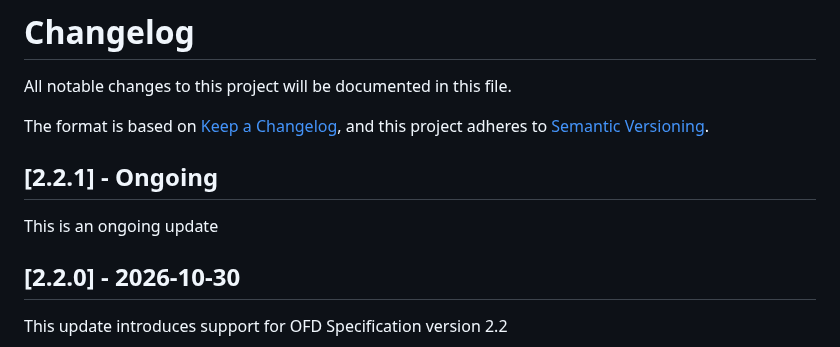
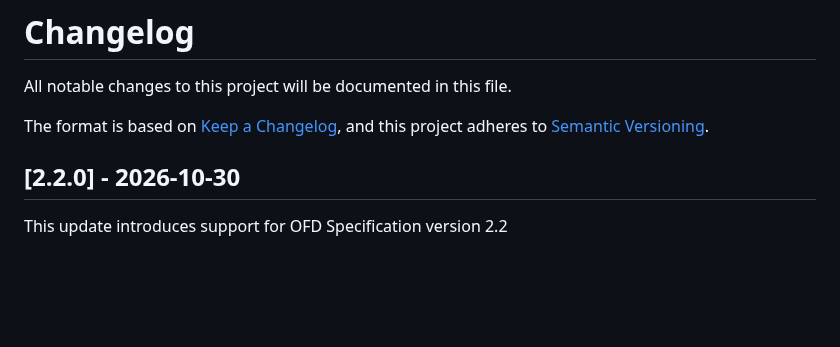
Before and after one commit to nosial/FederationLib, a Markdown page: CHANGELOG.md, the part around the change. Drawn GitHub-style; blank space fills up the shorter version.

```diff
--- a/CHANGELOG.md
+++ b/CHANGELOG.md
@@ -4,12 +4,6 @@ All notable changes to this project will be documented in this file.
 
 The format is based on [Keep a Changelog](https://keepachangelog.com/en/1.0.0/),
 and this project adheres to [Semantic Versioning](https://semver.org/spec/v2.0.0.html).
-
-## [2.2.1] - Ongoing
-
-This is an ongoing update
-
-
 
 ## [2.2.0] - 2026-10-30
 
```
